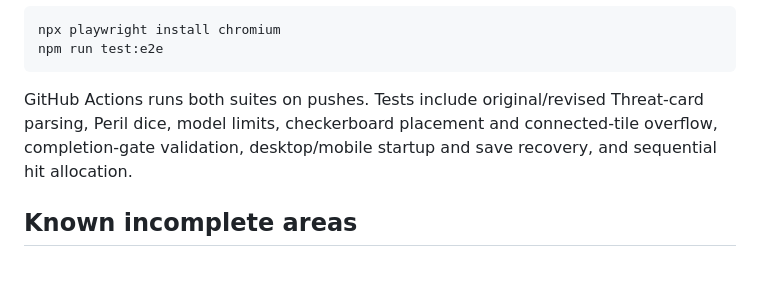
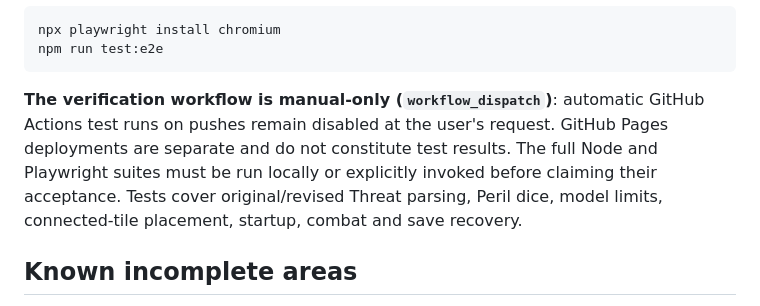
Before and after one commit to tjsk8ta/darkstone-descent, a Markdown page: README.md, the part around the change. GitHub-like rendering; blank space fills up the shorter version.

Commit message:
Document manual-only CI and distinguish Pages deploy from actual test execution

````diff
--- a/README.md
+++ b/README.md
@@ -39,7 +39,7 @@ npx playwright install chromium
 npm run test:e2e
 ```
 
-GitHub Actions runs both suites on pushes. Tests include original/revised Threat-card parsing, Peril dice, model limits, checkerboard placement and connected-tile overflow, completion-gate validation, desktop/mobile startup and save recovery, and sequential hit allocation.
+**The verification workflow is manual-only (`workflow_dispatch`)**: automatic GitHub Actions test runs on pushes remain disabled at the user's request. GitHub Pages deployments are separate and do not constitute test results. The full Node and Playwright suites must be run locally or explicitly invoked before claiming their acceptance. Tests cover original/revised Threat parsing, Peril dice, model limits, connected-tile placement, startup, combat and save recovery.
 
 ## Known incomplete areas
 
````
